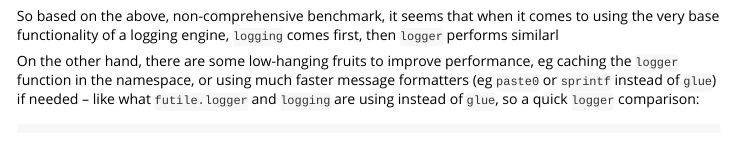
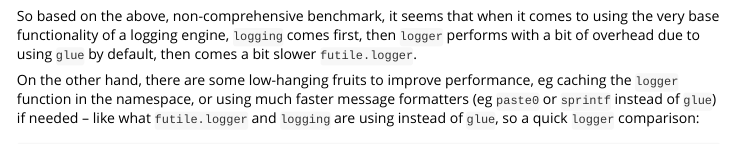
Before and after one commit to daroczig/logger, an R Markdown document (vignettes/performance.Rmd): the page in a window 1100 px wide, from 1220 px down. Rendered offline with R 4.5, knitr and Pandoc, with nearby package versions; long lines of code are wrapped.

Commit message:
finishing the sentence :thinking_face:

````diff
--- a/vignettes/performance.Rmd
+++ b/vignettes/performance.Rmd
@@ -64,7 +64,7 @@ paste(t3, length(readLines(t3)))
 #> [1] "/tmp/Rtmp3Fp6qa/file289f24c88c41 7000"
 ```
 
-So based on the above, non-comprehensive benchmark, it seems that when it comes to using the very base functionality of a logging engine, `logging` comes first, then `logger` performs similarl
+So based on the above, non-comprehensive benchmark, it seems that when it comes to using the very base functionality of a logging engine, `logging` comes first, then `logger` performs with a bit of overhead due to using `glue` by default, then comes a bit slower `futile.logger`.
 
 On the other hand, there are some low-hanging fruits to improve performance, eg caching the `logger` function in the namespace, or using much faster message formatters (eg `paste0` or `sprintf` instead of `glue`) if needed -- like what `futile.logger` and `logging` are using instead of `glue`, so a quick `logger` comparison:
 
````
